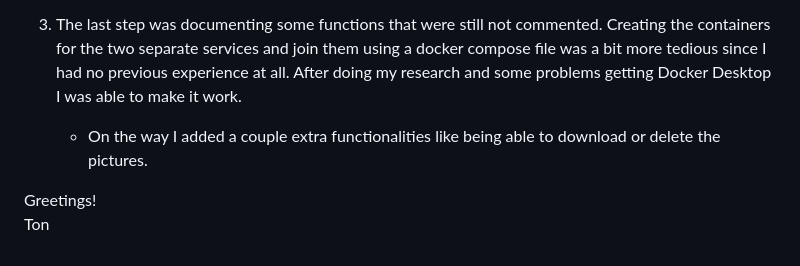
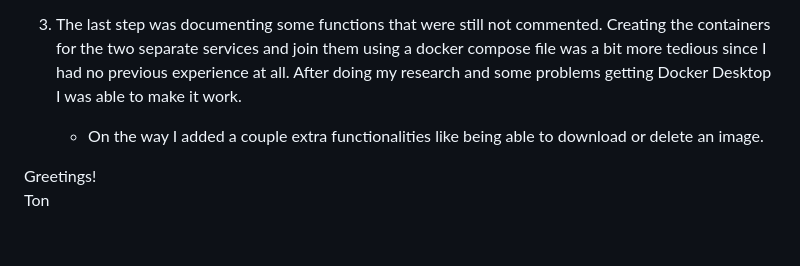
Before and after one commit to tonvilro/LogMeal-Task, a Markdown page: README.md, the part around the change. Rendered like a GitHub page.

```diff
--- a/README.md
+++ b/README.md
@@ -47,7 +47,7 @@ To develop the given task, I followed these steps:
 2. The second part of the project was to focus on the frontend. First, creating a html base layout connected with a javascript file to handle requests and define some necessary functions and parameters. Once everything was correctly connected and tested. I started giving some format to everything. Added Bootstrap to be able to add better looking components and give the page a more solid look. To be able to issue local requests CORS had to be correctly configured.
 
 3. The last step was documenting some functions that were still not commented. Creating the containers for the two separate services and join them using a docker compose file was a bit more tedious since I had no previous experience at all. After doing my research and some problems getting Docker Desktop I was able to make it work.
-   - On the way I added a couple extra functionalities like being able to download or delete the pictures.
+   - On the way I added a couple extra functionalities like being able to download or delete an image.
 
 
 Greetings!<br>
```
